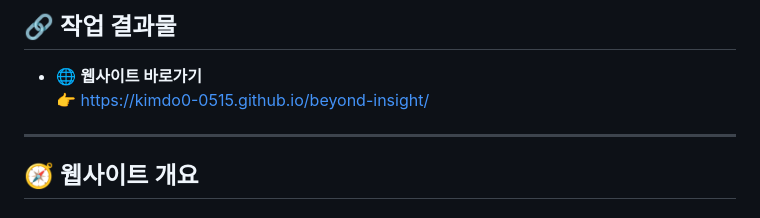
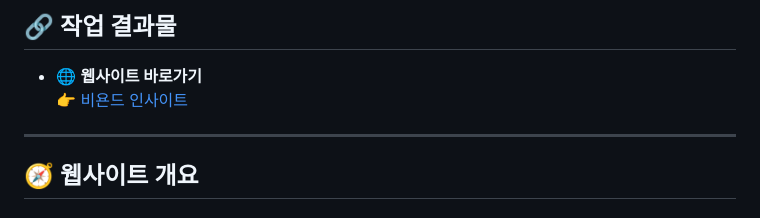
Before and after one commit to kimdo0-0515/beyond-insight, a Markdown page: README.md, the part around the change. Rendered like a GitHub page.

```diff
--- a/README.md
+++ b/README.md
@@ -32,7 +32,7 @@
 ## 🔗 작업 결과물
 
 - 🌐 **웹사이트 바로가기**
-  👉 https://kimdo0-0515.github.io/beyond-insight/
+  👉 [비욘드 인사이트](https://kimdo0-0515.github.io/beyond-insight/)
 
 ---
 
```
